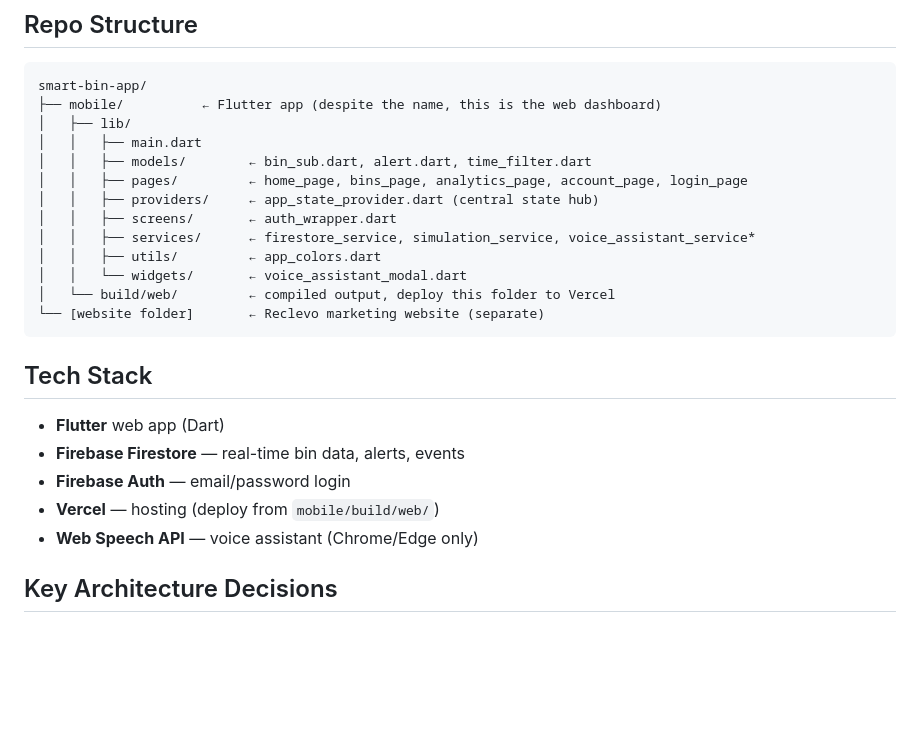
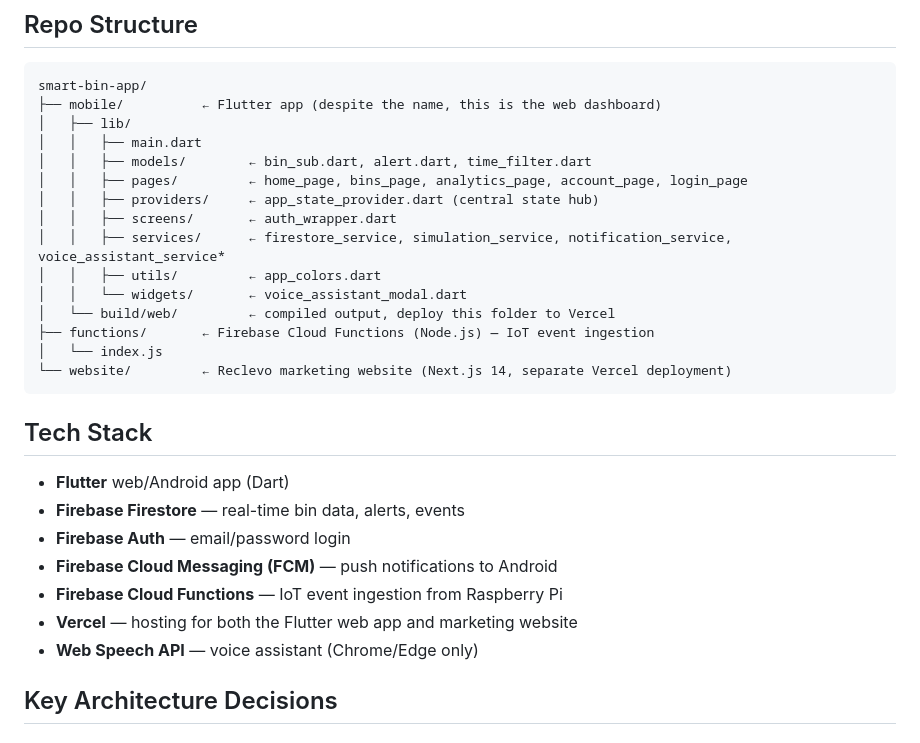
Before and after one commit to abdul48bari/smart-bin-app, a Markdown page: CLAUDE.md, the part around one of its changes. Rendered like a GitHub page; blank space fills up the shorter version.

````diff
--- a/CLAUDE.md
+++ b/CLAUDE.md
@@ -14,18 +14,22 @@ smart-bin-app/
 │   │   ├── pages/         ← home_page, bins_page, analytics_page, account_page, login_page
 │   │   ├── providers/     ← app_state_provider.dart (central state hub)
 │   │   ├── screens/       ← auth_wrapper.dart
-│   │   ├── services/      ← firestore_service, simulation_service, voice_assistant_service*
+│   │   ├── services/      ← firestore_service, simulation_service, notification_service, voice_assistant_service*
 │   │   ├── utils/         ← app_colors.dart
 │   │   └── widgets/       ← voice_assistant_modal.dart
 │   └── build/web/         ← compiled output, deploy this folder to Vercel
-└── [website folder]       ← Reclevo marketing website (separate)
+├── functions/       ← Firebase Cloud Functions (Node.js) — IoT event ingestion
+│   └── index.js
+└── website/         ← Reclevo marketing website (Next.js 14, separate Vercel deployment)
 ```
 
 ## Tech Stack
-- **Flutter** web app (Dart)
+- **Flutter** web/Android app (Dart)
 - **Firebase Firestore** — real-time bin data, alerts, events
 - **Firebase Auth** — email/password login
-- **Vercel** — hosting (deploy from `mobile/build/web/`)
+- **Firebase Cloud Messaging (FCM)** — push notifications to Android
+- **Firebase Cloud Functions** — IoT event ingestion from Raspberry Pi
+- **Vercel** — hosting for both the Flutter web app and marketing website
 - **Web Speech API** — voice assistant (Chrome/Edge only)
 
 ## Key Architecture Decisions
````
Also changed, not shown: other parts of CLAUDE.md (+73 -3 lines).
